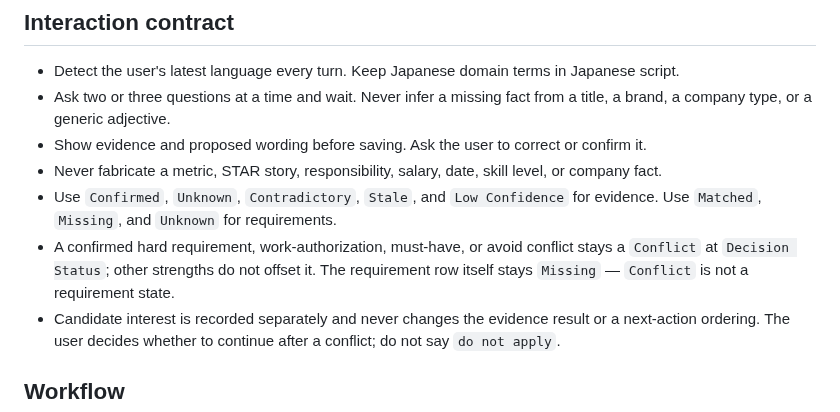
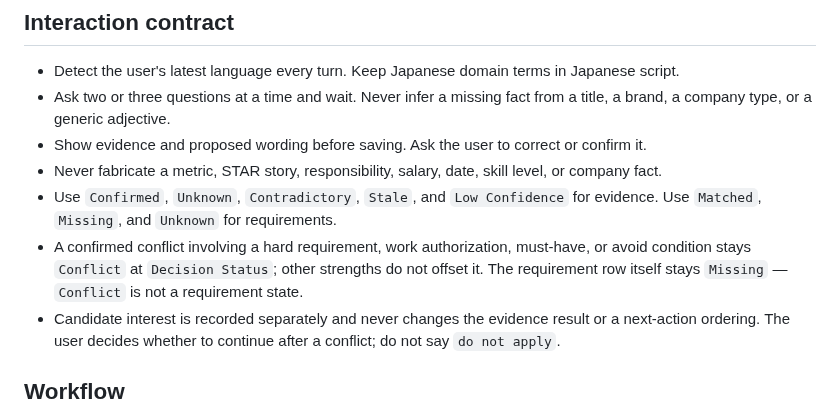
Before and after one commit to younnieCutler/japan-career-agent, a Markdown page: skills/job-seeker-agent/SKILL.md, the part around the change. Drawn GitHub-style.

Commit message:
fix: resync the judge gate to the contract this PR changed, and pin the level grammatically
Two review findings.

The conflict_offset gate still said that relabelling a both-sides-evidenced
contradiction as Missing is a downgrade. That was true under the old
contract. Under the one this PR establishes, Missing is the correct
requirement state and Conflict lives at Decision Status, so the gate as
written would have flagged the contract-following answer as a violation.
It now reads Decision Status: removing or downgrading the Conflict there,
offsetting it with a strength, or letting interest reorder the objective
result. A Missing requirement row does not fire it.

This is not the frozen rubric being bent toward a result. The product
contract moved in this PR and the judge's reference to it has to move with
it; no subject run has happened under the new contract yet, so there is no
result to bend toward.

Two consequences of that gate change had to follow, or the round-1 defect
returns — a gate and its axis anchor disagreeing about the same behavior.
requirement_discipline's 0 anchor now names Decision Status explicitly,
and a Conflict written into a requirement row scores at 2 as a vocabulary
error rather than 0 as a downgrade, since it inflates severity rather than
hiding it. The 4 anchor states where each half of the finding belongs.

Second finding: "A confirmed hard requirement ... stays Conflict" parses as
"a hard requirement is a Conflict", which is the reading this PR exists to
remove. It is now "A confirmed conflict involving a hard requirement, work
authorization, must-have, or avoid condition".

Line citations in the gate table and in the conflict fixture's pressures
list are realigned to the edited file.

Co-Authored-By: Claude Opus 5 <noreply@anthropic.com>

```diff
--- a/skills/job-seeker-agent/SKILL.md
+++ b/skills/job-seeker-agent/SKILL.md
@@ -54,9 +54,9 @@ with any other field.
 - Never fabricate a metric, STAR story, responsibility, salary, date, skill level, or company fact.
 - Use `Confirmed`, `Unknown`, `Contradictory`, `Stale`, and `Low Confidence` for evidence. Use
   `Matched`, `Missing`, and `Unknown` for requirements.
-- A confirmed hard requirement, work-authorization, must-have, or avoid conflict stays a
-  `Conflict` at `Decision Status`; other strengths do not offset it. The requirement row itself
-  stays `Missing` — `Conflict` is not a requirement state.
+- A confirmed conflict involving a hard requirement, work authorization, must-have, or avoid
+  condition stays `Conflict` at `Decision Status`; other strengths do not offset it. The
+  requirement row itself stays `Missing` — `Conflict` is not a requirement state.
 - Candidate interest is recorded separately and never changes the evidence result or a next-action
   ordering. The user decides whether to continue after a conflict; do not say `do not apply`.
 
```
Also changed, not shown: 2 other files.
